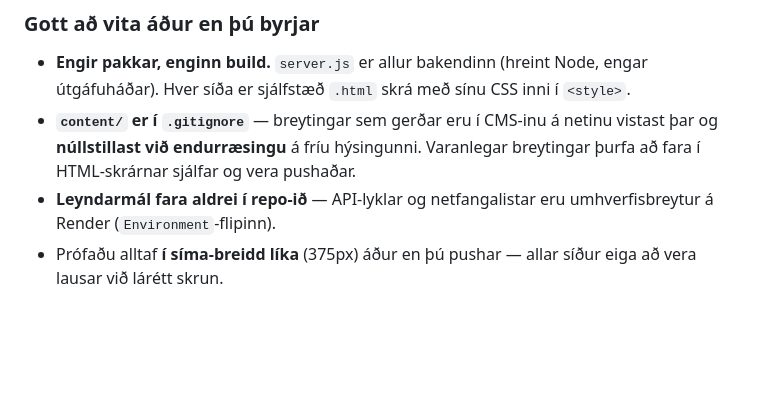
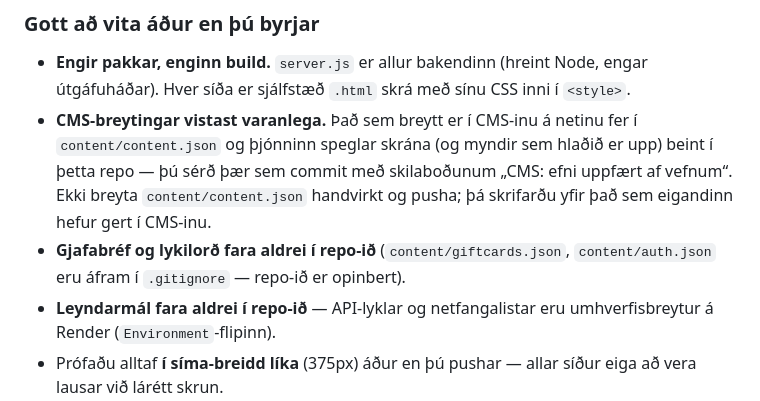
Before and after one commit to robertspano/radagerdi, a Markdown page: README.md, the part around the change. GitHub-like rendering; blank space fills up the shorter version.

Commit message:
README: CMS-breytingar vistast núna varanlega (leiðrétt gamalt viðvörunarorð)
Co-Authored-By: Claude Opus 5 <noreply@anthropic.com>

```diff
--- a/README.md
+++ b/README.md
@@ -30,9 +30,13 @@ git push
 
 - **Engir pakkar, enginn build.** `server.js` er allur bakendinn (hreint Node, engar
   útgáfuháðar). Hver síða er sjálfstæð `.html` skrá með sínu CSS inni í `<style>`.
-- **`content/` er í `.gitignore`** — breytingar sem gerðar eru í CMS-inu á netinu
-  vistast þar og **núllstillast við endurræsingu** á fríu hýsingunni. Varanlegar
-  breytingar þurfa að fara í HTML-skrárnar sjálfar og vera pushaðar.
+- **CMS-breytingar vistast varanlega.** Það sem breytt er í CMS-inu á netinu
+  fer í `content/content.json` og þjónninn speglar skrána (og myndir sem hlaðið
+  er upp) beint í þetta repo — þú sérð þær sem commit með skilaboðunum
+  „CMS: efni uppfært af vefnum“. Ekki breyta `content/content.json` handvirkt og
+  pusha; þá skrifarðu yfir það sem eigandinn hefur gert í CMS-inu.
+- **Gjafabréf og lykilorð fara aldrei í repo-ið** (`content/giftcards.json`,
+  `content/auth.json` eru áfram í `.gitignore` — repo-ið er opinbert).
 - **Leyndarmál fara aldrei í repo-ið** — API-lyklar og netfangalistar eru
   umhverfisbreytur á Render (`Environment`-flipinn).
 - Prófaðu alltaf **í síma-breidd líka** (375px) áður en þú pushar — allar síður eiga
```
